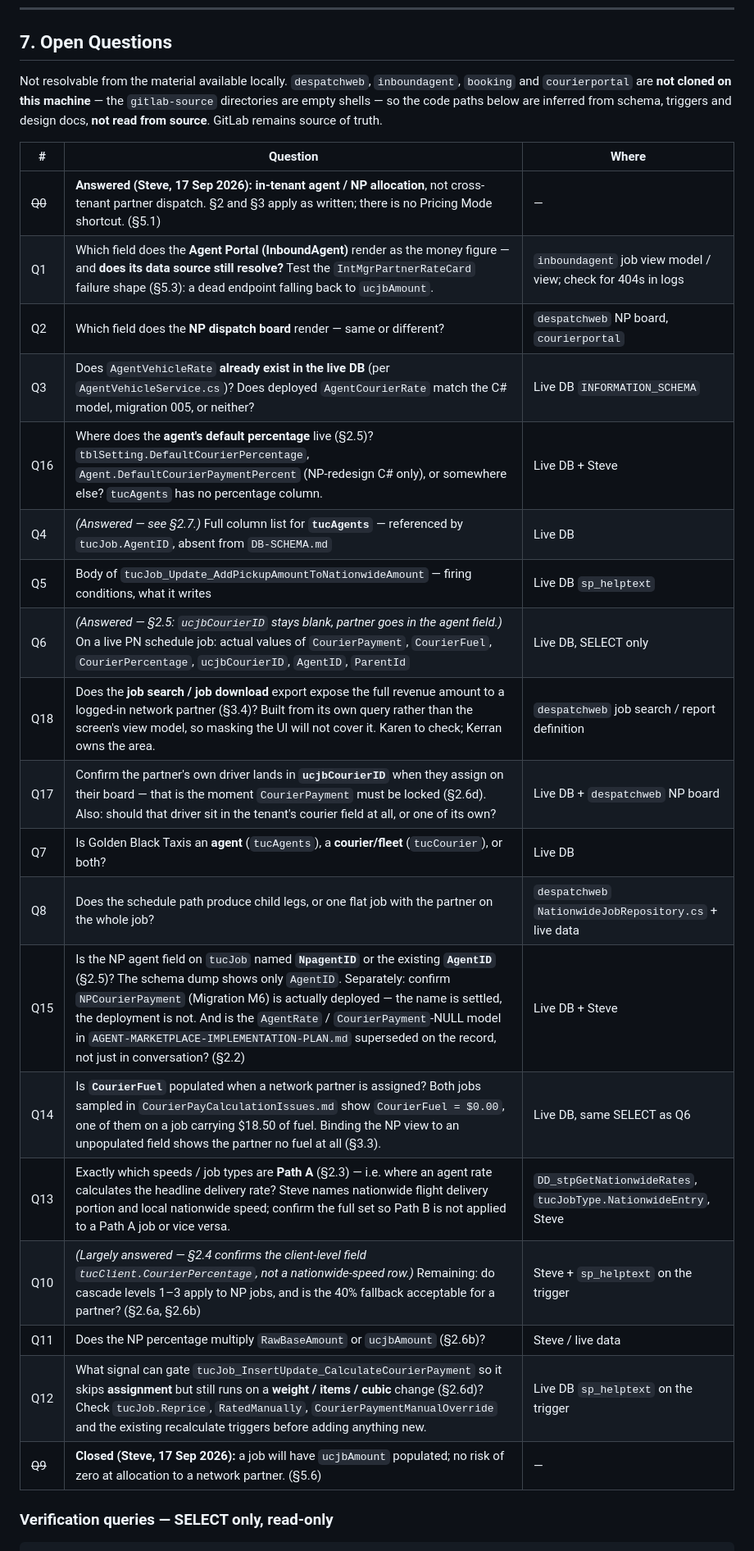
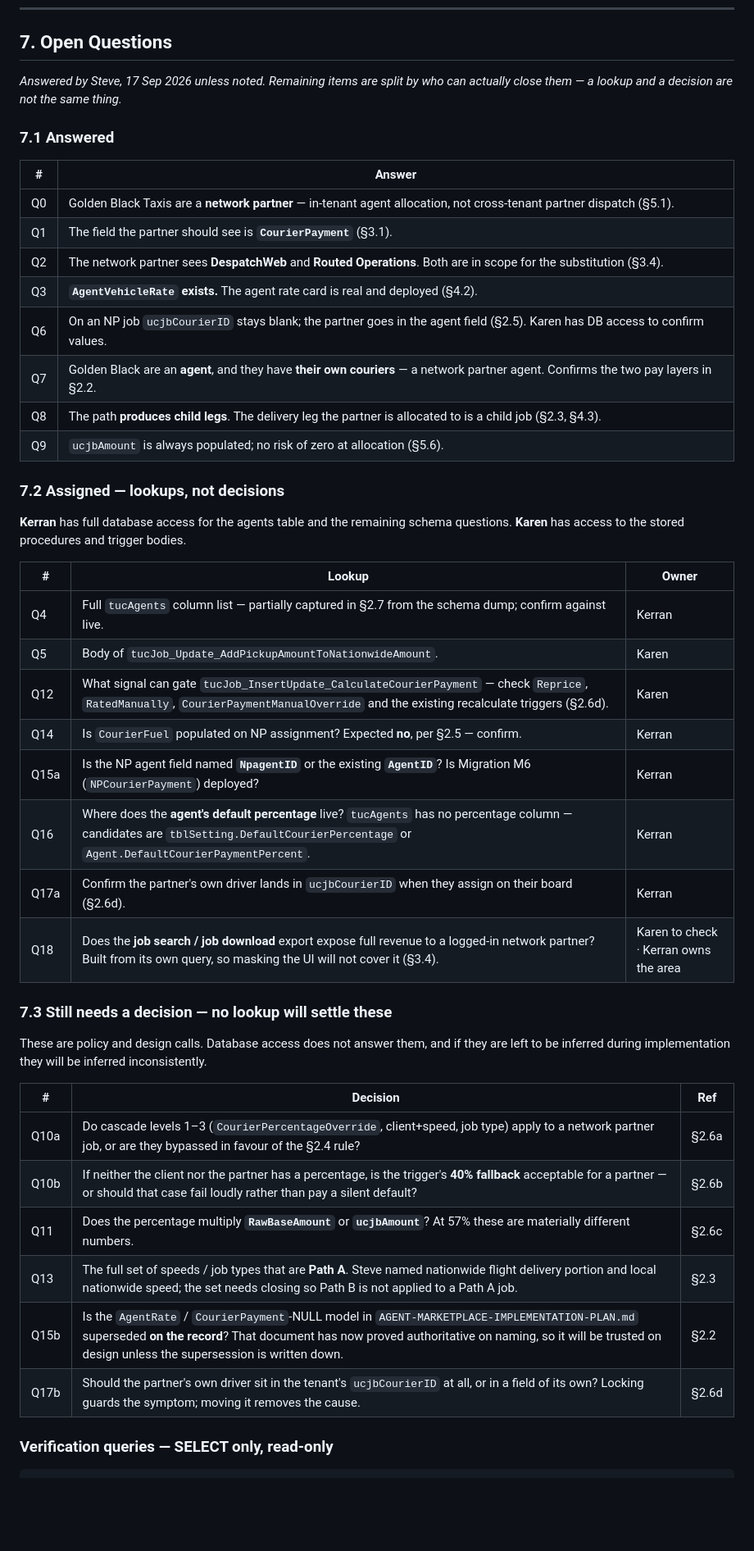
Before and after one commit to Deliver-Different-Testing/Dispatch, a Markdown page: network-partner-pay-visibility.md, the part around one of its changes. Shown at 82% size. GitHub-like rendering; blank space fills up the shorter version.

```diff
--- a/network-partner-pay-visibility.md
+++ b/network-partner-pay-visibility.md
@@ -374,29 +386,48 @@ What still needs confirming is §6's own open question 8 — whether split jobs
 
 ## 7. Open Questions
 
-Not resolvable from the material available locally. `despatchweb`, `inboundagent`, `booking` and `courierportal` are **not cloned on this machine** — the `gitlab-source` directories are empty shells — so the code paths below are inferred from schema, triggers and design docs, **not read from source**. GitLab remains source of truth.
+*Answered by Steve, 17 Sep 2026 unless noted. Remaining items are split by who can actually close them — a lookup and a decision are not the same thing.*
 
-| # | Question | Where |
+### 7.1 Answered
+
+| # | Answer |
+|---|---|
+| Q0 | Golden Black Taxis are a **network partner** — in-tenant agent allocation, not cross-tenant partner dispatch (§5.1). |
+| Q1 | The field the partner should see is **`CourierPayment`** (§3.1). |
+| Q2 | The network partner sees **DespatchWeb** and **Routed Operations**. Both are in scope for the substitution (§3.4). |
+| Q3 | **`AgentVehicleRate` exists.** The agent rate card is real and deployed (§4.2). |
+| Q6 | On an NP job `ucjbCourierID` stays blank; the partner goes in the agent field (§2.5). Karen has DB access to confirm values. |
+| Q7 | Golden Black are an **agent**, and they have **their own couriers** — a network partner agent. Confirms the two pay layers in §2.2. |
+| Q8 | The path **produces child legs**. The delivery leg the partner is allocated to is a child job (§2.3, §4.3). |
+| Q9 | `ucjbAmount` is always populated; no risk of zero at allocation (§5.6). |
+
+### 7.2 Assigned — lookups, not decisions
+
+**Kerran** has full database access for the agents table and the remaining schema questions. **Karen** has access to the stored procedures and trigger bodies.
+
+| # | Lookup | Owner |
 |---|---|---|
-| ~~Q0~~ | **Answered (Steve, 17 Sep 2026): in-tenant agent / NP allocation**, not cross-tenant partner dispatch. §2 and §3 apply as written; there is no Pricing Mode shortcut. (§5.1) | — |
-| Q1 | Which field does the **Agent Portal (InboundAgent)** render as the money figure — and **does its data source still resolve?** Test the `IntMgrPartnerRateCard` failure shape (§5.3): a dead endpoint falling back to `ucjbAmount`. | `inboundagent` job view model / view; check for 404s in logs |
-| Q2 | Which field does the **NP dispatch board** render — same or different? | `despatchweb` NP board, `courierportal` |
-| Q3 | Does `AgentVehicleRate` **already exist in the live DB** (per `AgentVehicleService.cs`)? Does deployed `AgentCourierRate` match the C# model, migration 005, or neither? | Live DB `INFORMATION_SCHEMA` |
-| Q16 | Where does the **agent's default percentage** live (§2.5)? `tblSetting.DefaultCourierPercentage`, `Agent.DefaultCourierPaymentPercent` (NP-redesign C# only), or somewhere else? `tucAgents` has no percentage column. | Live DB + Steve |
-| Q4 | *(Answered — see §2.7.)* Full column list for **`tucAgents`** — referenced by `tucJob.AgentID`, absent from `DB-SCHEMA.md` | Live DB |
-| Q5 | Body of `tucJob_Update_AddPickupAmountToNationwideAmount` — firing conditions, what it writes | Live DB `sp_helptext` |
-| Q6 | *(Answered — §2.5: `ucjbCourierID` stays blank, partner goes in the agent field.)* On a live PN schedule job: actual values of `CourierPayment`, `CourierFuel`, `CourierPercentage`, `ucjbCourierID`, `AgentID`, `ParentId` | Live DB, SELECT only |
-| Q18 | Does the **job search / job download** export expose the full revenue amount to a logged-in network partner (§3.4)? Built from its own query rather than the screen's view model, so masking the UI will not cover it. Karen to check; Kerran owns the area. | `despatchweb` job search / report definition |
-| Q17 | Confirm the partner's own driver lands in **`ucjbCourierID`** when they assign on their board — that is the moment `CourierPayment` must be locked (§2.6d). Also: should that driver sit in the tenant's courier field at all, or one of its own? | Live DB + `despatchweb` NP board |
-| Q7 | Is Golden Black Taxis an **agent** (`tucAgents`), a **courier/fleet** (`tucCourier`), or both? | Live DB |
-| Q8 | Does the schedule path produce child legs, or one flat job with the partner on the whole job? | `despatchweb` `NationwideJobRepository.cs` + live data |
-| Q15 | Is the NP agent field on `tucJob` named **`NpagentID`** or the existing **`AgentID`** (§2.5)? The schema dump shows only `AgentID`. Separately: confirm `NPCourierPayment` (Migration M6) is actually deployed — the name is settled, the deployment is not. And is the `AgentRate` / `CourierPayment`-NULL model in `AGENT-MARKETPLACE-IMPLEMENTATION-PLAN.md` superseded on the record, not just in conversation? (§2.2) | Live DB + Steve |
-| Q14 | Is **`CourierFuel`** populated when a network partner is assigned? Both jobs sampled in `CourierPayCalculationIssues.md` show `CourierFuel = $0.00`, one of them on a job carrying $18.50 of fuel. Binding the NP view to an unpopulated field shows the partner no fuel at all (§3.3). | Live DB, same SELECT as Q6 |
-| Q13 | Exactly which speeds / job types are **Path A** (§2.3) — i.e. where an agent rate calculates the headline delivery rate? Steve names nationwide flight delivery portion and local nationwide speed; confirm the full set so Path B is not applied to a Path A job or vice versa. | `DD_stpGetNationwideRates`, `tucJobType.NationwideEntry`, Steve |
-| Q10 | *(Largely answered — §2.4 confirms the client-level field `tucClient.CourierPercentage`, not a nationwide-speed row.)* Remaining: do cascade levels 1–3 apply to NP jobs, and is the 40% fallback acceptable for a partner? (§2.6a, §2.6b) | Steve + `sp_helptext` on the trigger |
-| Q11 | Does the NP percentage multiply `RawBaseAmount` or `ucjbAmount` (§2.6b)? | Steve / live data |
-| Q12 | What signal can gate `tucJob_InsertUpdate_CalculateCourierPayment` so it skips **assignment** but still runs on a **weight / items / cubic** change (§2.6d)? Check `tucJob.Reprice`, `RatedManually`, `CourierPaymentManualOverride` and the existing recalculate triggers before adding anything new. | Live DB `sp_helptext` on the trigger |
-| ~~Q9~~ | **Closed (Steve, 17 Sep 2026):** a job will have `ucjbAmount` populated; no risk of zero at allocation to a network partner. (§5.6) | — |
+| Q4 | Full `tucAgents` column list — partially captured in §2.7 from the schema dump; confirm against live. | Kerran |
+| Q5 | Body of `tucJob_Update_AddPickupAmountToNationwideAmount`. | Karen |
+| Q12 | What signal can gate `tucJob_InsertUpdate_CalculateCourierPayment` — check `Reprice`, `RatedManually`, `CourierPaymentManualOverride` and the existing recalculate triggers (§2.6d). | Karen |
+| Q14 | Is `CourierFuel` populated on NP assignment? Expected **no**, per §2.5 — confirm. | Kerran |
+| Q15a | Is the NP agent field named **`NpagentID`** or the existing **`AgentID`**? Is Migration M6 (`NPCourierPayment`) deployed? | Kerran |
+| Q16 | Where does the **agent's default percentage** live? `tucAgents` has no percentage column — candidates are `tblSetting.DefaultCourierPercentage` or `Agent.DefaultCourierPaymentPercent`. | Kerran |
+| Q17a | Confirm the partner's own driver lands in `ucjbCourierID` when they assign on their board (§2.6d). | Kerran |
+| Q18 | Does the **job search / job download** export expose full revenue to a logged-in network partner? Built from its own query, so masking the UI will not cover it (§3.4). | Karen to check · Kerran owns the area |
+
+### 7.3 Still needs a decision — no lookup will settle these
+
+These are policy and design calls. Database access does not answer them, and if they are left to be inferred during implementation they will be inferred inconsistently.
+
+| # | Decision | Ref |
+|---|---|---|
+| Q10a | Do cascade levels 1–3 (`CourierPercentageOverride`, client+speed, job type) apply to a network partner job, or are they bypassed in favour of the §2.4 rule? | §2.6a |
+| Q10b | If neither the client nor the partner has a percentage, is the trigger's **40% fallback** acceptable for a partner — or should that case fail loudly rather than pay a silent default? | §2.6b |
+| Q11 | Does the percentage multiply **`RawBaseAmount`** or **`ucjbAmount`**? At 57% these are materially different numbers. | §2.6c |
+| Q13 | The full set of speeds / job types that are **Path A**. Steve named nationwide flight delivery portion and local nationwide speed; the set needs closing so Path B is not applied to a Path A job. | §2.3 |
+| Q15b | Is the `AgentRate` / `CourierPayment`-NULL model in `AGENT-MARKETPLACE-IMPLEMENTATION-PLAN.md` superseded **on the record**? That document has now proved authoritative on naming, so it will be trusted on design unless the supersession is written down. | §2.2 |
+| Q17b | Should the partner's own driver sit in the tenant's `ucjbCourierID` at all, or in a field of its own? Locking guards the symptom; moving it removes the cause. | §2.6d |
 
 ### Verification queries — SELECT only, read-only
 
```
Also changed, not shown: other parts of network-partner-pay-visibility.md (+28 -16 lines).
